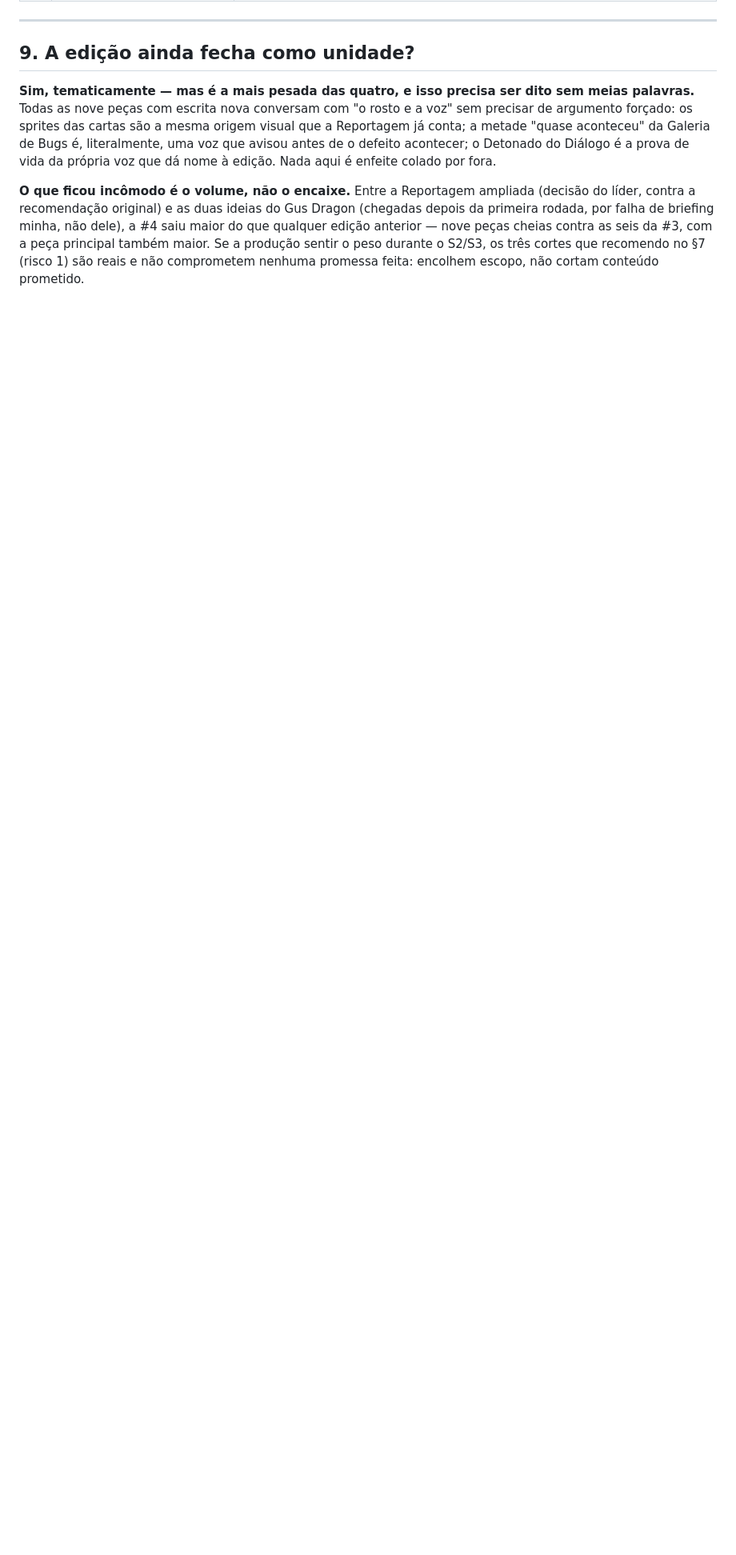
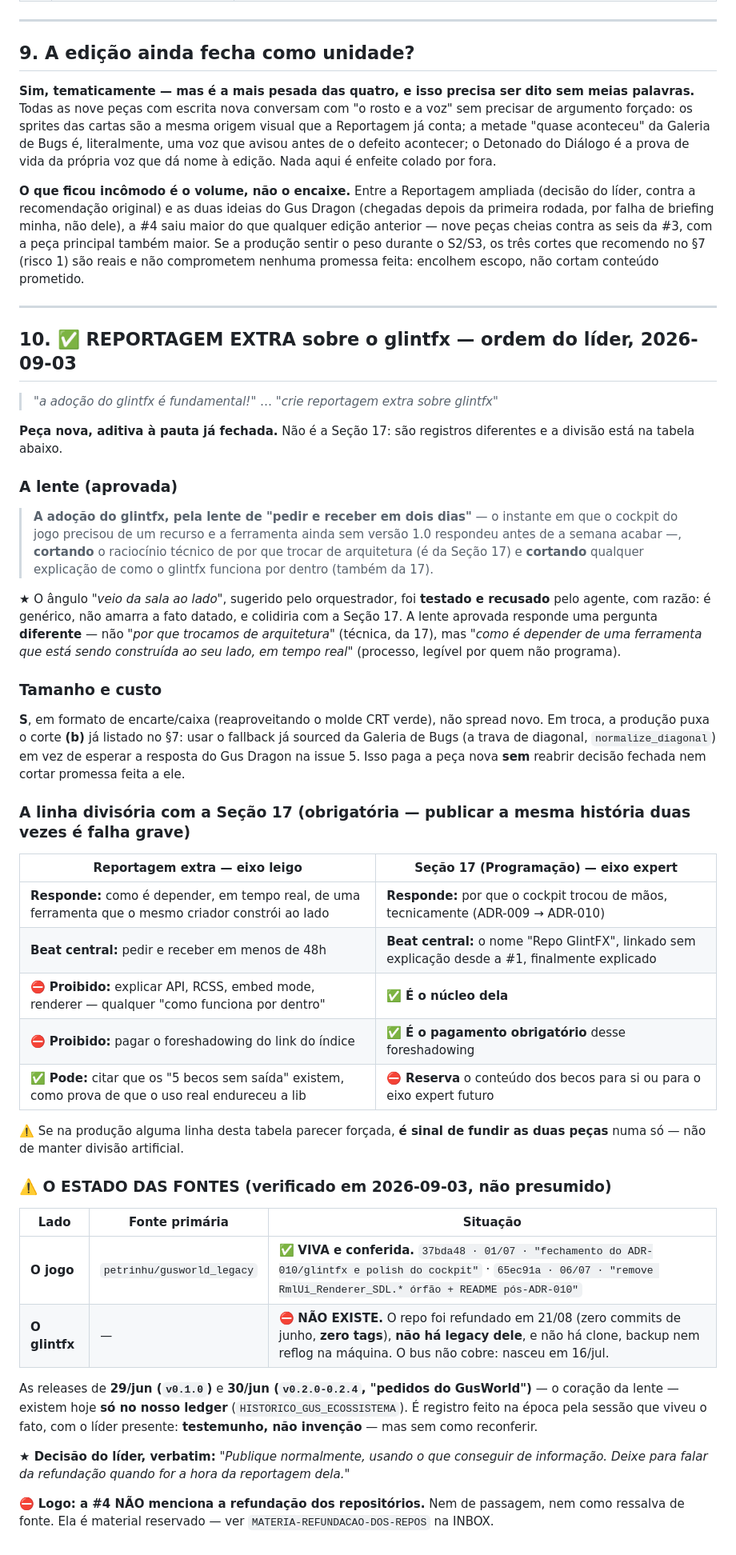
Before and after one commit to petrinhu/site_gusworld, a Markdown page: docs/editorial/PAUTA-EDICAO-4.md, the part around the change. Shown at 80% size. Drawn GitHub-style; blank space fills up the shorter version.

Commit message:
docs(edicao-4): reportagem extra do glintfx + reserva a materia da refundacao
Ordem do lider: "a adocao do glintfx e fundamental!" e "crie reportagem
extra sobre glintfx". A peca e ADITIVA a pauta ja fechada.

A LENTE, aprovada: "a adocao do glintfx, pela lente de PEDIR E RECEBER EM
DOIS DIAS -- o instante em que o cockpit precisou de um recurso e a
ferramenta ainda sem 1.0 respondeu antes da semana acabar -- cortando o
raciocinio tecnico (e da Secao 17) e o como-funciona-por-dentro (idem)".

★ O agente TESTOU e RECUSOU o angulo que eu tinha sugerido ("veio da sala
ao lado"): generico, nao amarra a fato datado, e colidiria com a Secao 17.
Foi atras de um angulo que responde pergunta DIFERENTE, e estava certo.

Vai junto a LINHA DIVISORIA com a Secao 17, obrigatoria, porque publicar a
mesma historia duas vezes na mesma edicao e falha grave: a reportagem
responde "como e depender de uma ferramenta construida ao lado, em tempo
real"; a 17 responde "por que o cockpit trocou de maos, tecnicamente". Com
o que e PROIBIDO cruzar de cada lado, item a item.

⚠️ ESTADO DAS FONTES, verificado e nao presumido:
- lado do JOGO: fonte viva em gusworld_legacy, dois commits conferidos.
- lado do GLINTFX: NAO EXISTE. O repo foi refundado em 21/08 com zero
  commits de junho e ZERO tags, nao ha legacy dele, e nao ha clone,
  backup nem reflog na maquina. O bus nao cobre: nasceu em 16/jul.
  As releases de 29-30/jun -- o coracao da lente -- so existem no nosso
  ledger. Testemunho da epoca, nao invencao, mas sem reconferencia.

DECISAO DO LIDER, verbatim: "Publique normalmente, usando o que conseguir
de informacao. Deixe para falar da refundacao quando for a hora da
reportagem dela."

⛔ Logo, a #4 NAO menciona a refundacao -- nem de passagem, nem como
ressalva de fonte. Ela virou MATERIA-REFUNDACAO-DOS-REPOS na INBOX,
RESERVADA, com o angulo registrado: dois projetos irmaos zerados no mesmo
dia, e so um teve o passado guardado. A revista descobriu isso tentando
conferir um commit que ela mesma citava desde a #3.

```diff
--- a/docs/editorial/PAUTA-EDICAO-4.md
+++ b/docs/editorial/PAUTA-EDICAO-4.md
@@ -216,3 +216,46 @@ briefing minha, não dele), a #4 saiu maior do que qualquer edição anterior
 da #3, com a peça principal também maior. Se a produção sentir o peso durante o S2/S3, os três cortes que
 recomendo no §7 (risco 1) são reais e não comprometem nenhuma promessa feita: encolhem escopo, não cortam
 conteúdo prometido.
+
+---
+
+## 10. ✅ REPORTAGEM EXTRA sobre o glintfx — ordem do líder, 2026-09-03
+
+> *"a adoção do glintfx é fundamental!"* … *"crie reportagem extra sobre glintfx"*
+
+**Peça nova, aditiva à pauta já fechada.** Não é a Seção 17: são registros diferentes e a divisão está na tabela abaixo.
+
+### A lente (aprovada)
+
+> **A adoção do glintfx, pela lente de "pedir e receber em dois dias"** — o instante em que o cockpit do jogo precisou de um recurso e a ferramenta ainda sem versão 1.0 respondeu antes de a semana acabar —, **cortando** o raciocínio técnico de por que trocar de arquitetura (é da Seção 17) e **cortando** qualquer explicação de como o glintfx funciona por dentro (também da 17).
+
+★ O ângulo *"veio da sala ao lado"*, sugerido pelo orquestrador, foi **testado e recusado** pelo agente, com razão: é genérico, não amarra a fato datado, e colidiria com a Seção 17. A lente aprovada responde uma pergunta **diferente** — não *"por que trocamos de arquitetura"* (técnica, da 17), mas *"como é depender de uma ferramenta que está sendo construída ao seu lado, em tempo real"* (processo, legível por quem não programa).
+
+### Tamanho e custo
+
+**S**, em formato de encarte/caixa (reaproveitando o molde CRT verde), não spread novo. Em troca, a produção puxa o corte **(b)** já listado no §7: usar o fallback já sourced da Galeria de Bugs (a trava de diagonal, `normalize_diagonal`) em vez de esperar a resposta do Gus Dragon na issue 5. Isso paga a peça nova **sem** reabrir decisão fechada nem cortar promessa feita a ele.
+
+### A linha divisória com a Seção 17 (obrigatória — publicar a mesma história duas vezes é falha grave)
+
+| Reportagem extra — eixo leigo | Seção 17 (Programação) — eixo expert |
+|---|---|
+| **Responde:** como é depender, em tempo real, de uma ferramenta que o mesmo criador constrói ao lado | **Responde:** por que o cockpit trocou de mãos, tecnicamente (ADR-009 → ADR-010) |
+| **Beat central:** pedir e receber em menos de 48h | **Beat central:** o nome "Repo GlintFX", linkado sem explicação desde a #1, finalmente explicado |
+| ⛔ **Proibido:** explicar API, RCSS, embed mode, renderer — qualquer "como funciona por dentro" | ✅ **É o núcleo dela** |
+| ⛔ **Proibido:** pagar o foreshadowing do link do índice | ✅ **É o pagamento obrigatório** desse foreshadowing |
+| ✅ **Pode:** citar que os "5 becos sem saída" existem, como prova de que o uso real endureceu a lib | ⛔ **Reserva** o conteúdo dos becos para si ou para o eixo expert futuro |
+
+⚠️ Se na produção alguma linha desta tabela parecer forçada, **é sinal de fundir as duas peças** numa só — não de manter divisão artificial.
+
+### ⚠️ O ESTADO DAS FONTES (verificado em 2026-09-03, não presumido)
+
+| Lado | Fonte primária | Situação |
+|---|---|---|
+| **O jogo** | `petrinhu/gusworld_legacy` | ✅ **VIVA e conferida.** `37bda48 · 01/07 · "fechamento do ADR-010/glintfx e polish do cockpit"` · `65ec91a · 06/07 · "remove RmlUi_Renderer_SDL.* órfão + README pós-ADR-010"` |
+| **O glintfx** | — | ⛔ **NÃO EXISTE.** O repo foi refundado em 21/08 (zero commits de junho, **zero tags**), **não há legacy dele**, e não há clone, backup nem reflog na máquina. O bus não cobre: nasceu em 16/jul. |
+
+As releases de **29/jun (`v0.1.0`)** e **30/jun (`v0.2.0-0.2.4`, "pedidos do GusWorld")** — o coração da lente — existem hoje **só no nosso ledger** (`HISTORICO_GUS_ECOSSISTEMA`). É registro feito na época pela sessão que viveu o fato, com o líder presente: **testemunho, não invenção** — mas sem como reconferir.
+
+**★ Decisão do líder, verbatim:** *"Publique normalmente, usando o que conseguir de informação. Deixe para falar da refundação quando for a hora da reportagem dela."*
+
+⛔ **Logo: a #4 NÃO menciona a refundação dos repositórios.** Nem de passagem, nem como ressalva de fonte. Ela é material reservado — ver `MATERIA-REFUNDACAO-DOS-REPOS` na INBOX.
```
Also changed, not shown: TODO.md (+1 -0 lines).
